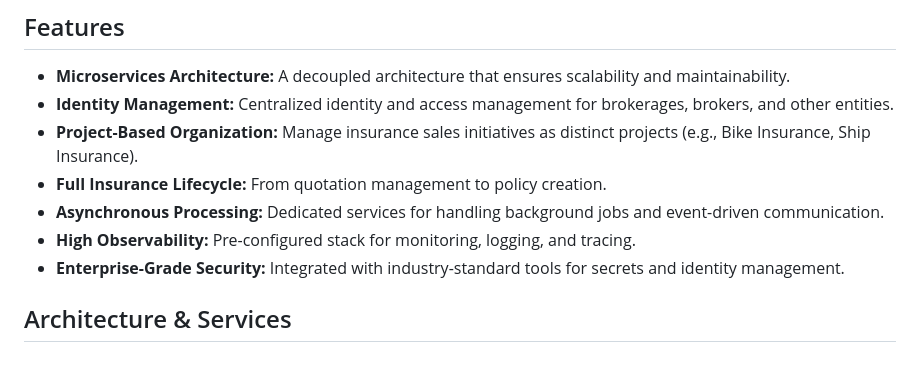
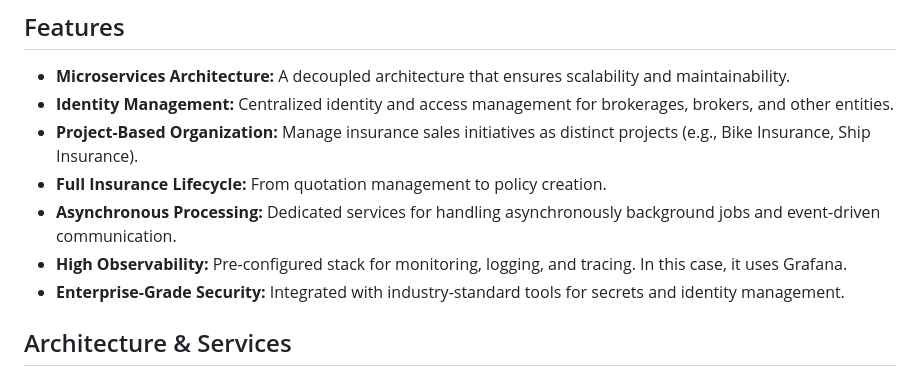
Before and after one commit to elyosemite/Yosef, a Markdown page: README.md, the part around the change. Drawn GitHub-style.

Commit message:
Update the documentation

```diff
--- a/README.md
+++ b/README.md
@@ -14,8 +14,8 @@ This project is designed to be a community-driven effort. We welcome developers
   * **Identity Management:** Centralized identity and access management for brokerages, brokers, and other entities.
   * **Project-Based Organization:** Manage insurance sales initiatives as distinct projects (e.g., Bike Insurance, Ship Insurance).
   * **Full Insurance Lifecycle:** From quotation management to policy creation.
-  * **Asynchronous Processing:** Dedicated services for handling background jobs and event-driven communication.
-  * **High Observability:** Pre-configured stack for monitoring, logging, and tracing.
+  * **Asynchronous Processing:** Dedicated services for handling asynchronously background jobs and event-driven communication.
+  * **High Observability:** Pre-configured stack for monitoring, logging, and tracing. In this case, it uses Grafana.
   * **Enterprise-Grade Security:** Integrated with industry-standard tools for secrets and identity management.
 
 ## Architecture & Services
```
